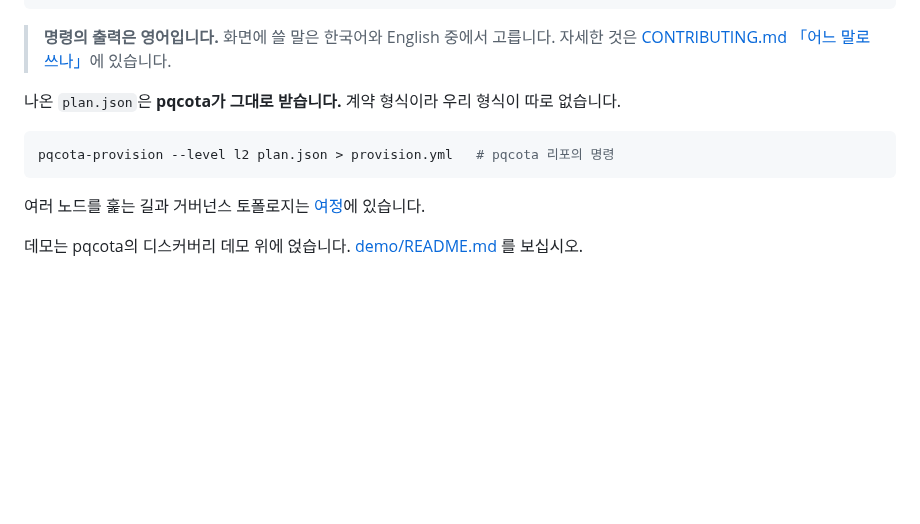
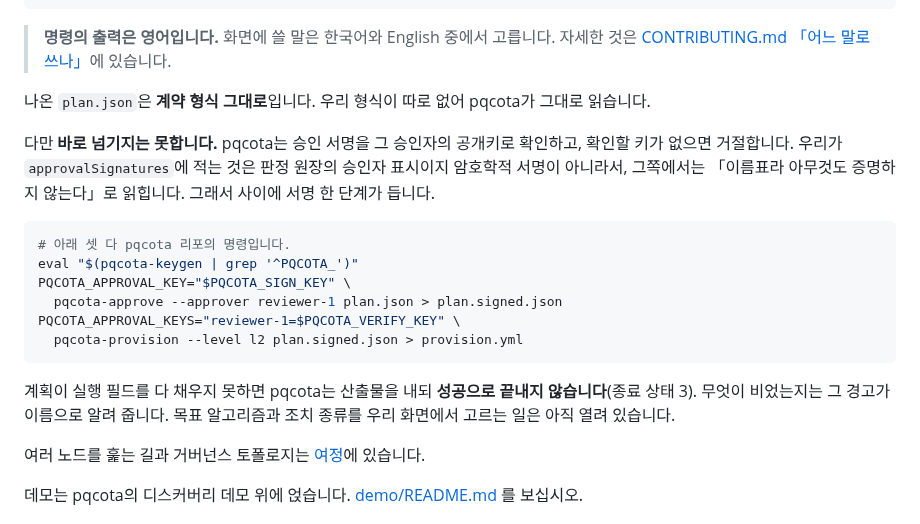
Before and after one commit to sntsoftgit/pqcaton, a Markdown page: README.md, the part around the change. GitHub-like rendering; blank space fills up the shorter version.

Commit message:
README: pqcota로 넘기는 길에 서명 한 단계가 든다
「나온 plan.json은 pqcota가 그대로 받습니다」가 더는 사실이 아닙니다.
pqcota가 승인 서명을 그 승인자의 공개키로 확인하고 확인할 키가 없으면
거절하도록 기본값을 닫았습니다. 우리가 approvalSignatures에 적는 것은
판정 원장의 승인자 표시이지 암호학적 서명이 아니라서, 그쪽에서는
「이름표라 아무것도 증명하지 않는다」로 읽힙니다.

계약 형식이 같다는 것은 그대로입니다. 달라진 것은 사이에 pqcota-approve와
공개키 등록이 든다는 것이고, 실제 명령을 적었습니다.

계획이 실행 필드를 다 채우지 못하면 pqcota가 산출물을 내되 성공으로
끝내지 않는다는 것(종료 상태 3)도 함께 적습니다. 목표 알고리즘과 조치
종류를 우리 화면에서 고르는 일이 아직 열려 있어, 지금은 그 경고가
무엇이 비었는지 알려 주는 자리가 됩니다.

````diff
--- a/README.md
+++ b/README.md
@@ -200,11 +200,20 @@ bin/pqcaton-scope review asset-scope.csv results/ -judgments judgments.jsonl -or
 > **명령의 출력은 영어입니다.** 화면에 쓸 말은 한국어와 English 중에서 고릅니다.
 > 자세한 것은 [CONTRIBUTING.md 「어느 말로 쓰나」](CONTRIBUTING.md#어느-말로-쓰나)에 있습니다.
 
-나온 `plan.json`은 **pqcota가 그대로 받습니다.** 계약 형식이라 우리 형식이 따로 없습니다.
+나온 `plan.json`은 **계약 형식 그대로**입니다. 우리 형식이 따로 없어 pqcota가 그대로 읽습니다.
+
+다만 **바로 넘기지는 못합니다.** pqcota는 승인 서명을 그 승인자의 공개키로 확인하고, 확인할 키가 없으면 거절합니다. 우리가 `approvalSignatures`에 적는 것은 판정 원장의 승인자 표시이지 암호학적 서명이 아니라서, 그쪽에서는 「이름표라 아무것도 증명하지 않는다」로 읽힙니다. 그래서 사이에 서명 한 단계가 듭니다.
 
 ```bash
-pqcota-provision --level l2 plan.json > provision.yml   # pqcota 리포의 명령
+# 아래 셋 다 pqcota 리포의 명령입니다.
+eval "$(pqcota-keygen | grep '^PQCOTA_')"
+PQCOTA_APPROVAL_KEY="$PQCOTA_SIGN_KEY" \
+  pqcota-approve --approver reviewer-1 plan.json > plan.signed.json
+PQCOTA_APPROVAL_KEYS="reviewer-1=$PQCOTA_VERIFY_KEY" \
+  pqcota-provision --level l2 plan.signed.json > provision.yml
 ```
+
+계획이 실행 필드를 다 채우지 못하면 pqcota는 산출물을 내되 **성공으로 끝내지 않습니다**(종료 상태 3). 무엇이 비었는지는 그 경고가 이름으로 알려 줍니다. 목표 알고리즘과 조치 종류를 우리 화면에서 고르는 일은 아직 열려 있습니다.
 
 여러 노드를 훑는 길과 거버넌스 토폴로지는 [여정](docs/journey.md)에 있습니다.
 
````
